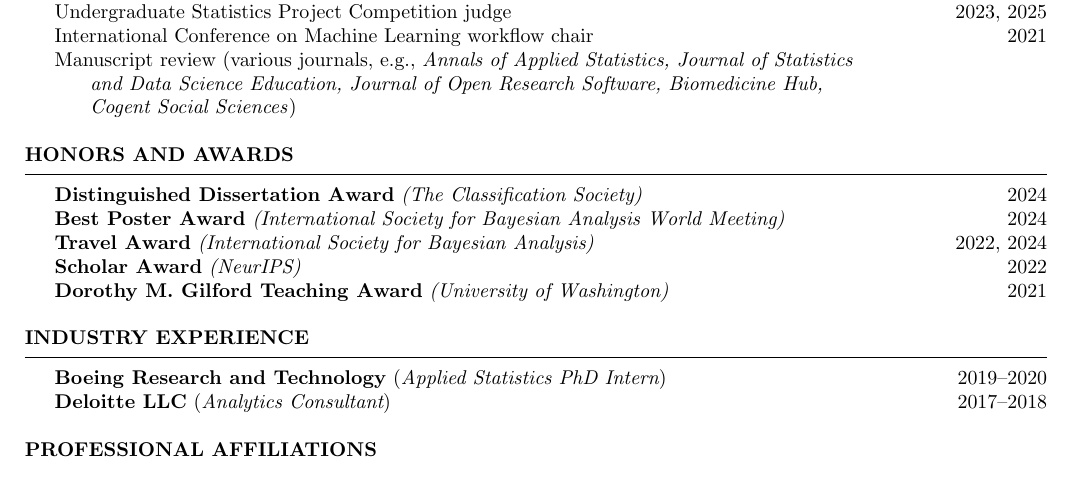
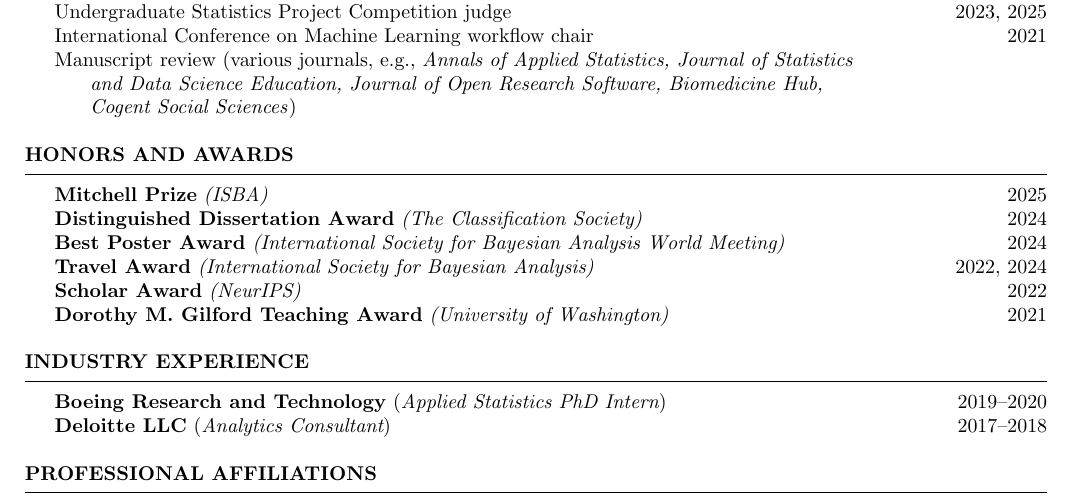
Before and after one commit to pearce790/pearce790.github.io, a LaTeX CV (CV_Pearce/CV_Pearce.tex): part of page 4 of 4, cut so that both start at the same text. Compiled offline with pdfLaTeX.

Commit message:
cv update

```diff
--- a/CV_Pearce/CV_Pearce.tex
+++ b/CV_Pearce/CV_Pearce.tex
@@ -187,8 +187,8 @@ Conor Bekaert, \textit{Towards a Weighted Joint Statistical Model for Rankings a
 
 \begin{rSection}{Honors and Awards}
 
-% \textbf{Mitchell Prize} {\it (ISBA)} \hfill{2025}
-\textbf{Distinguished Dissertation Award} {\it (The Classification Society)} \hfill {2024}
+\textbf{Mitchell Prize} {\it (ISBA)} \hfill{2025}
+\\ \textbf{Distinguished Dissertation Award} {\it (The Classification Society)} \hfill {2024}
 \\ \textbf{Best Poster Award} {\it (International Society for Bayesian Analysis World Meeting)} \hfill {2024}
 \\ \textbf{Travel Award} {\it (International Society for Bayesian Analysis)} \hfill {2022, 2024}
 \\ \textbf{Scholar Award} {\it (NeurIPS)} \hfill {2022}
```
Also changed, not shown: CV_Pearce/CV_Pearce.pdf, 2 other files.
